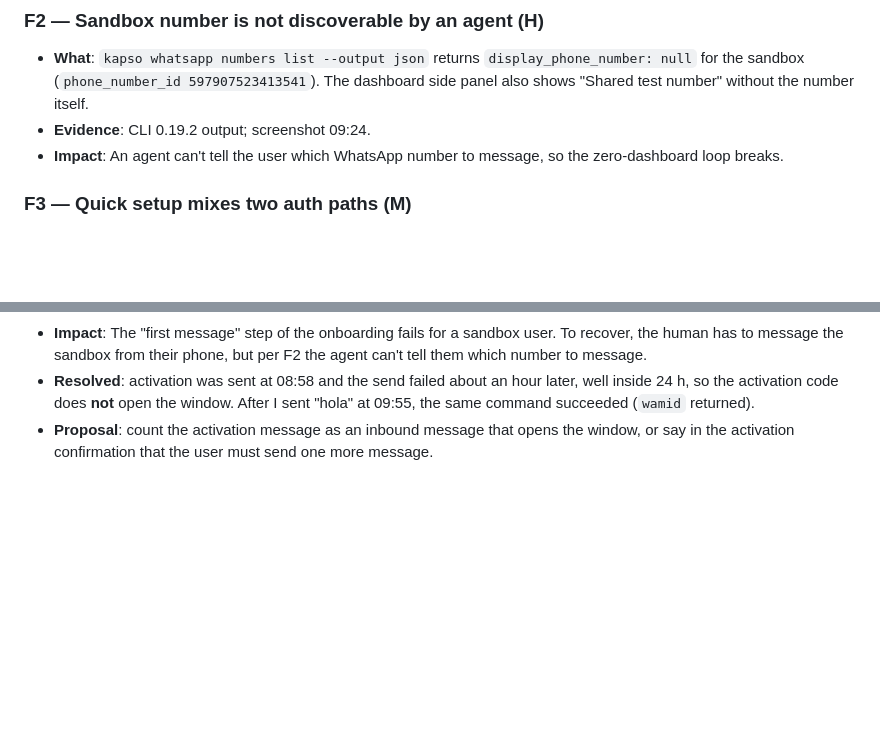
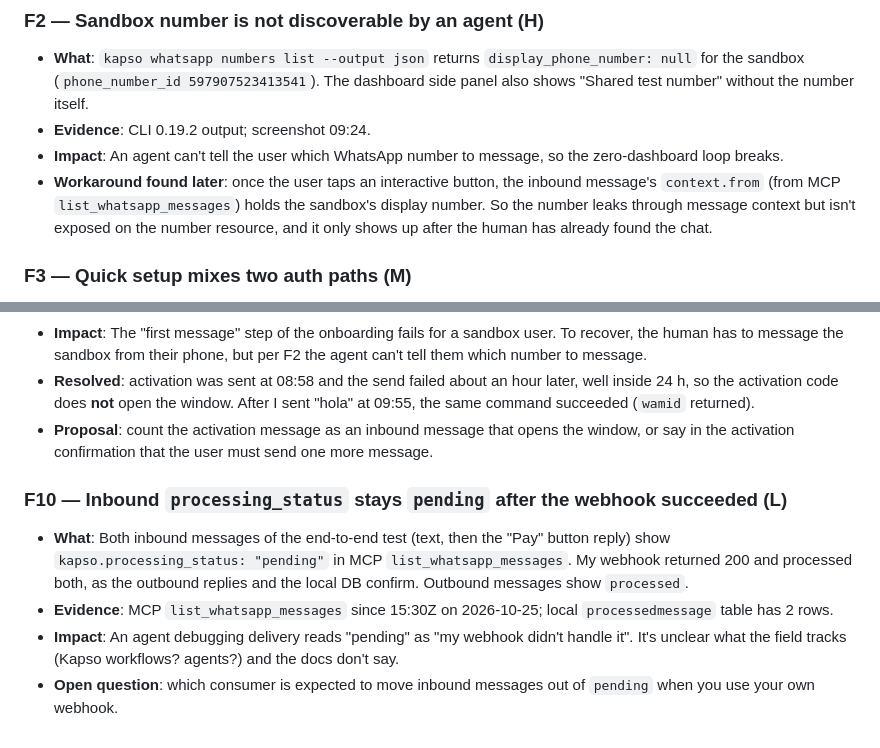
Before and after one commit to lupydev/kapso, a Markdown page: FRICTION_LOG.md, 2 parts joined by grey strips. GitHub-like rendering; blank space fills up the shorter version.

Commit message:
docs: log sandbox number leak via context and pending processing_status

```diff
--- a/FRICTION_LOG.md
+++ b/FRICTION_LOG.md
@@ -25,6 +25,7 @@ Severity: **H** blocks an agent, **M** costs a human or agent time, **L** cosmet
 - **What**: `kapso whatsapp numbers list --output json` returns `display_phone_number: null` for the sandbox (`phone_number_id 597907523413541`). The dashboard side panel also shows "Shared test number" without the number itself.
 - **Evidence**: CLI 0.19.2 output; screenshot 09:24.
 - **Impact**: An agent can't tell the user which WhatsApp number to message, so the zero-dashboard loop breaks.
+- **Workaround found later**: once the user taps an interactive button, the inbound message's `context.from` (from MCP `list_whatsapp_messages`) holds the sandbox's display number. So the number leaks through message context but isn't exposed on the number resource, and it only shows up after the human has already found the chat.
 
 ### F3 — Quick setup mixes two auth paths (M)
 - **What**: Step 1 says `export KAPSO_API_KEY=...`; step 2 also says `kapso login` (browser). The CLI docs say that when `KAPSO_API_KEY` is set, project commands use it directly, so one of the two is redundant. It is unclear which identity wins when both exist.
@@ -65,3 +66,9 @@ Severity: **H** blocks an agent, **M** costs a human or agent time, **L** cosmet
 - **Impact**: The "first message" step of the onboarding fails for a sandbox user. To recover, the human has to message the sandbox from their phone, but per F2 the agent can't tell them which number to message.
 - **Resolved**: activation was sent at 08:58 and the send failed about an hour later, well inside 24 h, so the activation code does **not** open the window. After I sent "hola" at 09:55, the same command succeeded (`wamid` returned).
 - **Proposal**: count the activation message as an inbound message that opens the window, or say in the activation confirmation that the user must send one more message.
+
+### F10 — Inbound `processing_status` stays `pending` after the webhook succeeded (L)
+- **What**: Both inbound messages of the end-to-end test (text, then the "Pay" button reply) show `kapso.processing_status: "pending"` in MCP `list_whatsapp_messages`. My webhook returned 200 and processed both, as the outbound replies and the local DB confirm. Outbound messages show `processed`.
+- **Evidence**: MCP `list_whatsapp_messages` since 15:30Z on 2026-10-25; local `processedmessage` table has 2 rows.
+- **Impact**: An agent debugging delivery reads "pending" as "my webhook didn't handle it". It's unclear what the field tracks (Kapso workflows? agents?) and the docs don't say.
+- **Open question**: which consumer is expected to move inbound messages out of `pending` when you use your own webhook.
```
